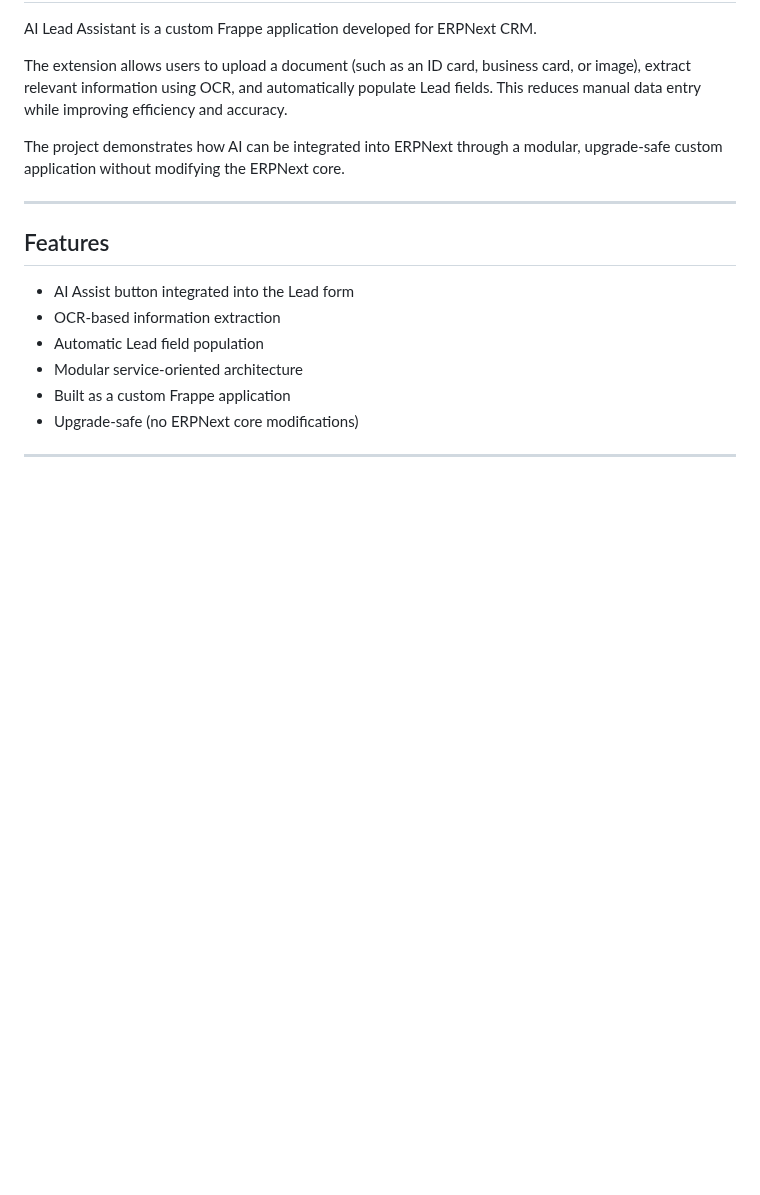
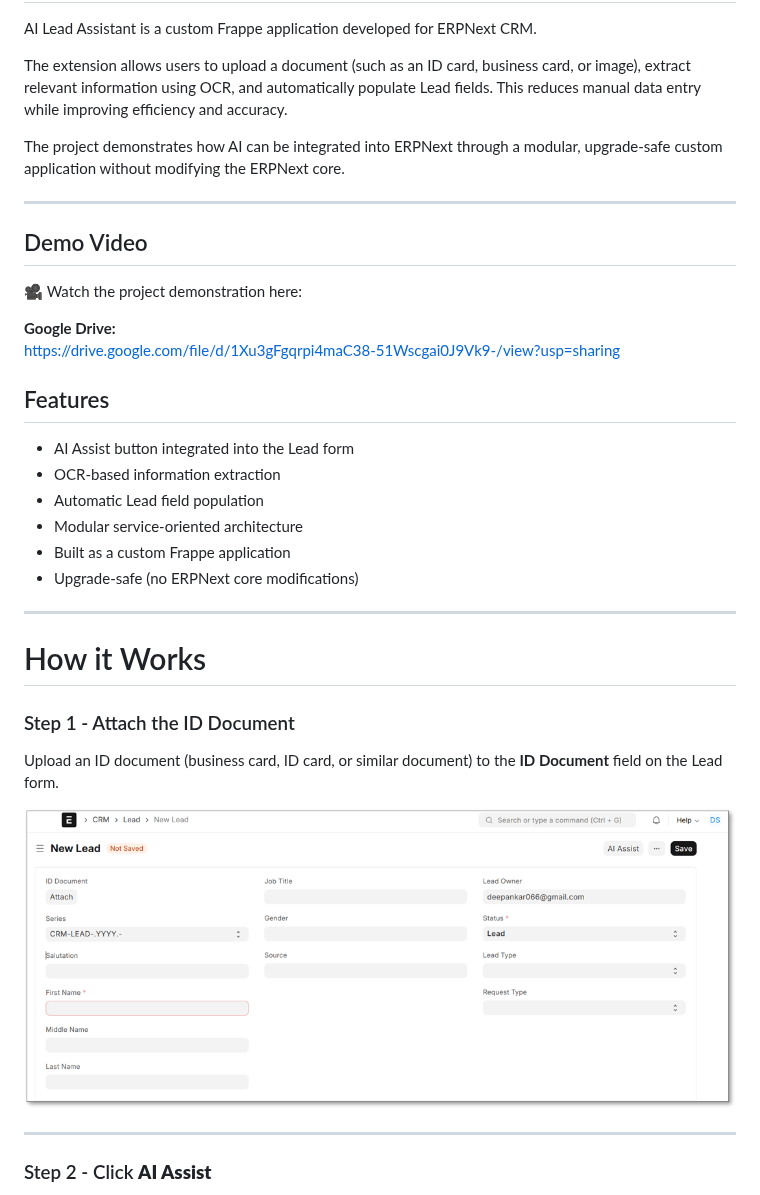
Before and after one commit to DeepankarSenapati/AI-Lead-Assistant, a Markdown page: README.md, the part around one of its changes. Drawn GitHub-style; pictures changed too: screenshots/step1-upload-document.png (added); blank space fills up the shorter version.

```diff
--- a/README.md
+++ b/README.md
@@ -14,6 +14,13 @@ The project demonstrates how AI can be integrated into ERPNext through a modular
 
 ---
 
+## Demo Video
+
+🎥 Watch the project demonstration here:
+
+**Google Drive:**
+https://drive.google.com/file/d/1Xu3gFgqrpi4maC38-51Wscgai0J9Vk9-/view?usp=sharing
+
 ## Features
 
 - AI Assist button integrated into the Lead form
@@ -25,3 +32,17 @@ The project demonstrates how AI can be integrated into ERPNext through a modular
 
 ---
 
+# How it Works
+
+### Step 1 - Attach the ID Document
+
+Upload an ID document (business card, ID card, or similar document) to the **ID Document** field on the Lead form.
+
+<p align="center">
+  <img src="screenshots/step1-upload-document.png" width="900">
+</p>
+
+---
+
+### Step 2 - Click **AI Assist**
+
```
Also changed, not shown: other parts of README.md (+15 -0 lines), screenshots/step2-ai-assist.png (added), screenshots/step3-autofill.png (added).
